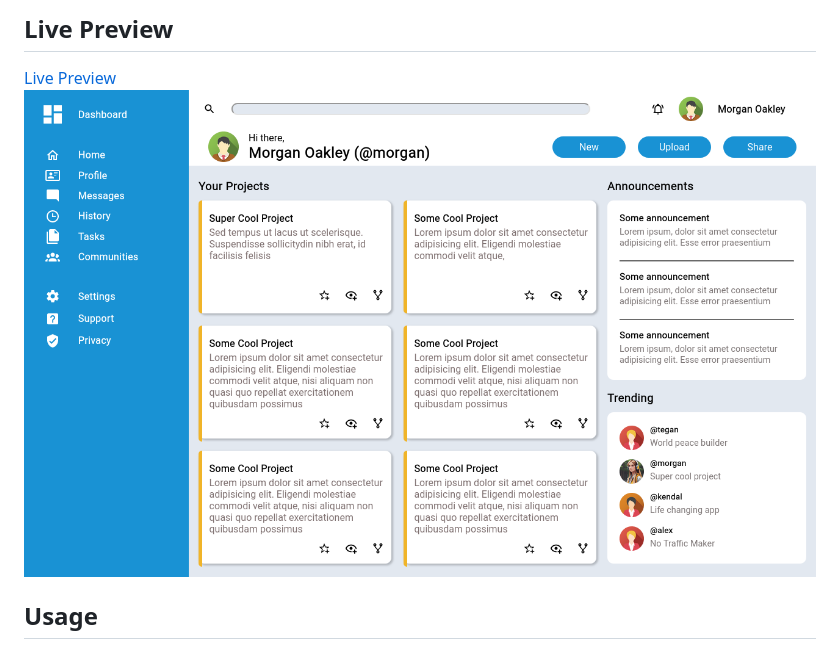
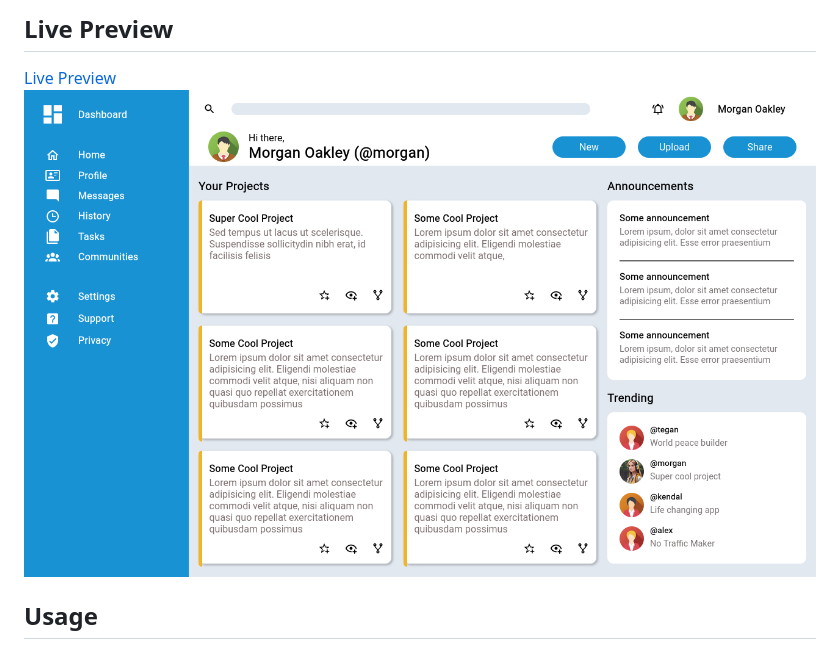
Before and after one commit to TonyFred-code/project-admin-dashboard, a Markdown page: README.md, the part around the change. GitHub-like rendering; pictures changed too: images/Admin-Dashboard.png (deleted), images/Admin-dashboard.png (added).

Commit message:
update screenshot to reflect change made to search bar

```diff
--- a/README.md
+++ b/README.md
@@ -9,7 +9,7 @@ A desktop layout for an admin dashboard.
 ## Live Preview
 
 [Live Preview](https://tonyfred-code.github.io/project-admin-dashboard/)
-![My Solution Screenshot](./images/Admin-Dashboard.png)
+![My Solution Screenshot](./images/Admin-dashboard.png)
 
 ## Usage
 
```
